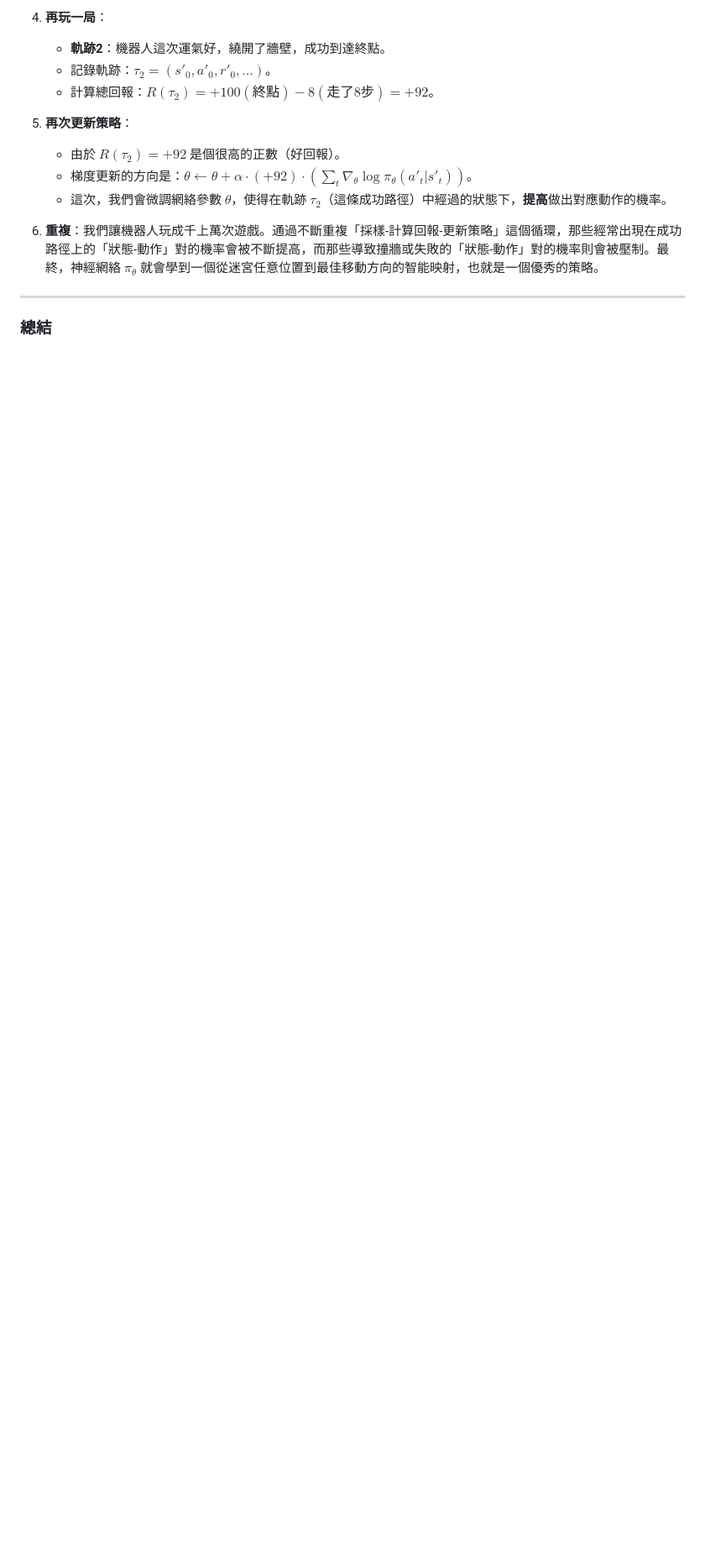
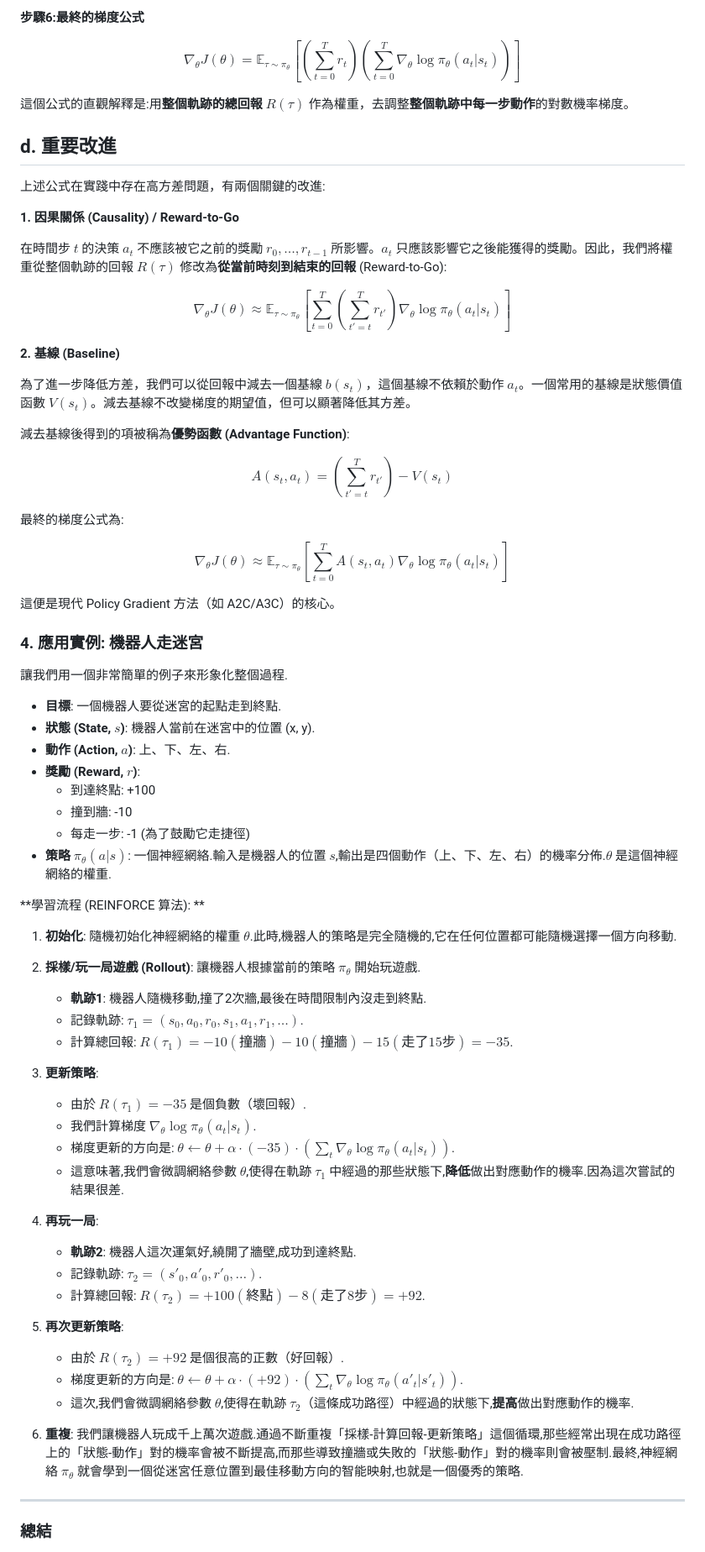
Before and after one commit to ericwudayi/LLMLearning, a Markdown page: docs/PolicyGradient.md, the part around one of its changes. Shown at 84% size. Rendered like a GitHub page; blank space fills up the shorter version.

```diff
--- a/docs/PolicyGradient.md
+++ b/docs/PolicyGradient.md
@@ -155,15 +128,73 @@ Policy Gradient 的出現，主要是為了解決基於價值方法的三大挑
 
-4.  **再玩一局**：
-    * **軌跡2**：機器人這次運氣好，繞開了牆壁，成功到達終點。
-    * 記錄軌跡：$\tau_2 = (s'_0, a'_0, r'_0, \dots)$。
-    * 計算總回報：$R(\tau_2) = +100 (\text{終點}) - 8 (\text{走了8步}) = +92$。
+**步驟6:最終的梯度公式**
 
-5.  **再次更新策略**：
-    * 由於 $R(\tau_2) = +92$ 是個很高的正數（好回報）。
-    * 梯度更新的方向是：$\theta \leftarrow \theta + \alpha \cdot (+92) \cdot (\sum_t \nabla_\theta \log \pi_\theta(a'_t|s'_t))$。
-    * 這次，我們會微調網絡參數 $\theta$，使得在軌跡 $\tau_2$（這條成功路徑）中經過的狀態下，**提高**做出對應動作的機率。
+$$\nabla_\theta J(\theta) = \mathbb{E}_{\tau \sim \pi_\theta} \left[ \left( \sum_{t=0}^T r_t \right) \left( \sum_{t=0}^T \nabla_\theta \log \pi_\theta(a_t|s_t) \right) \right]$$
 
-6.  **重複**：我們讓機器人玩成千上萬次遊戲。通過不斷重複「採樣-計算回報-更新策略」這個循環，那些經常出現在成功路徑上的「狀態-動作」對的機率會被不斷提高，而那些導致撞牆或失敗的「狀態-動作」對的機率則會被壓制。最終，神經網絡 $\pi_\theta$ 就會學到一個從迷宮任意位置到最佳移動方向的智能映射，也就是一個優秀的策略。
+這個公式的直觀解釋是:用**整個軌跡的總回報** $R(\tau)$ 作為權重，去調整**整個軌跡中每一步動作**的對數機率梯度。
+
+## d. 重要改進
+
+上述公式在實踐中存在高方差問題，有兩個關鍵的改進:
+
+**1. 因果關係 (Causality) / Reward-to-Go**
+
+在時間步 $t$ 的決策 $a_t$ 不應該被它之前的獎勵 $r_0, \ldots, r_{t-1}$ 所影響。$a_t$ 只應該影響它之後能獲得的獎勵。因此，我們將權重從整個軌跡的回報 $R(\tau)$ 修改為**從當前時刻到結束的回報** (Reward-to-Go):
+
+$$\nabla_\theta J(\theta) \approx \mathbb{E}_{\tau \sim \pi_\theta} \left[ \sum_{t=0}^T \left( \sum_{t'=t}^T r_{t'} \right) \nabla_\theta \log \pi_\theta(a_t|s_t) \right]$$
+
+**2. 基線 (Baseline)**
+
+為了進一步降低方差，我們可以從回報中減去一個基線 $b(s_t)$，這個基線不依賴於動作 $a_t$。一個常用的基線是狀態價值函數 $V(s_t)$。減去基線不改變梯度的期望值，但可以顯著降低其方差。
+
+減去基線後得到的項被稱為**優勢函數 (Advantage Function)**:
+
+$$A(s_t, a_t) = \left(\sum_{t'=t}^T r_{t'}\right) - V(s_t)$$
+
+最終的梯度公式為:
+
+$$\nabla_\theta J(\theta) \approx \mathbb{E}_{\tau \sim \pi_\theta} \left[ \sum_{t=0}^T A(s_t, a_t) \nabla_\theta \log \pi_\theta(a_t|s_t) \right]$$
+
+這便是現代 Policy Gradient 方法（如 A2C/A3C）的核心。
+
+### **4. 應用實例: 機器人走迷宮**
+
+讓我們用一個非常簡單的例子來形象化整個過程.
+
+* **目標**: 一個機器人要從迷宮的起點走到終點.
+* **狀態 (State, $s$)**: 機器人當前在迷宮中的位置 (x, y).
+* **動作 (Action, $a$)**: 上、下、左、右.
+* **獎勵 (Reward, $r$)**:
+    * 到達終點: +100
+    * 撞到牆: -10
+    * 每走一步: -1 (為了鼓勵它走捷徑)
+* **策略 $\pi_\theta(a|s)$**: 一個神經網絡.輸入是機器人的位置 $s$,輸出是四個動作（上、下、左、右）的機率分佈.$\theta$ 是這個神經網絡的權重.
+
+**學習流程 (REINFORCE 算法): **
+
+1.  **初始化**: 隨機初始化神經網絡的權重 $\theta$.此時,機器人的策略是完全隨機的,它在任何位置都可能隨機選擇一個方向移動.
+
+2.  **採樣/玩一局遊戲 (Rollout)**: 讓機器人根據當前的策略 $\pi_\theta$ 開始玩遊戲.
+    * **軌跡1**: 機器人隨機移動,撞了2次牆,最後在時間限制內沒走到終點.
+    * 記錄軌跡: $\tau_1 = (s_0, a_0, r_0, s_1, a_1, r_1, \dots)$.
+    * 計算總回報: $R(\tau_1) = -10 (\text{撞牆}) -10 (\text{撞牆}) - 15 (\text{走了15步}) = -35$.
+
+3.  **更新策略**:
+    * 由於 $R(\tau_1) = -35$ 是個負數（壞回報）.
+    * 我們計算梯度 $\nabla_\theta \log \pi_\theta(a_t|s_t)$.
+    * 梯度更新的方向是: $\theta \leftarrow \theta + \alpha \cdot (-35) \cdot (\sum_t \nabla_\theta \log \pi_\theta(a_t|s_t))$.
+    * 這意味著,我們會微調網絡參數 $\theta$,使得在軌跡 $\tau_1$ 中經過的那些狀態下,**降低**做出對應動作的機率.因為這次嘗試的結果很差.
+
+4.  **再玩一局**:
+    * **軌跡2**: 機器人這次運氣好,繞開了牆壁,成功到達終點.
+    * 記錄軌跡: $\tau_2 = (s'_0, a'_0, r'_0, \dots)$.
+    * 計算總回報: $R(\tau_2) = +100 (\text{終點}) - 8 (\text{走了8步}) = +92$.
+
+5.  **再次更新策略**:
+    * 由於 $R(\tau_2) = +92$ 是個很高的正數（好回報）.
+    * 梯度更新的方向是: $\theta \leftarrow \theta + \alpha \cdot (+92) \cdot (\sum_t \nabla_\theta \log \pi_\theta(a'_t|s'_t))$.
+    * 這次,我們會微調網絡參數 $\theta$,使得在軌跡 $\tau_2$（這條成功路徑）中經過的狀態下,**提高**做出對應動作的機率.
+
+6.  **重複**: 我們讓機器人玩成千上萬次遊戲.通過不斷重複「採樣-計算回報-更新策略」這個循環,那些經常出現在成功路徑上的「狀態-動作」對的機率會被不斷提高,而那些導致撞牆或失敗的「狀態-動作」對的機率則會被壓制.最終,神經網絡 $\pi_\theta$ 就會學到一個從迷宮任意位置到最佳移動方向的智能映射,也就是一個優秀的策略.
 
 ---
 
```
Also changed, not shown: other parts of docs/PolicyGradient.md (+69 -96 lines).
